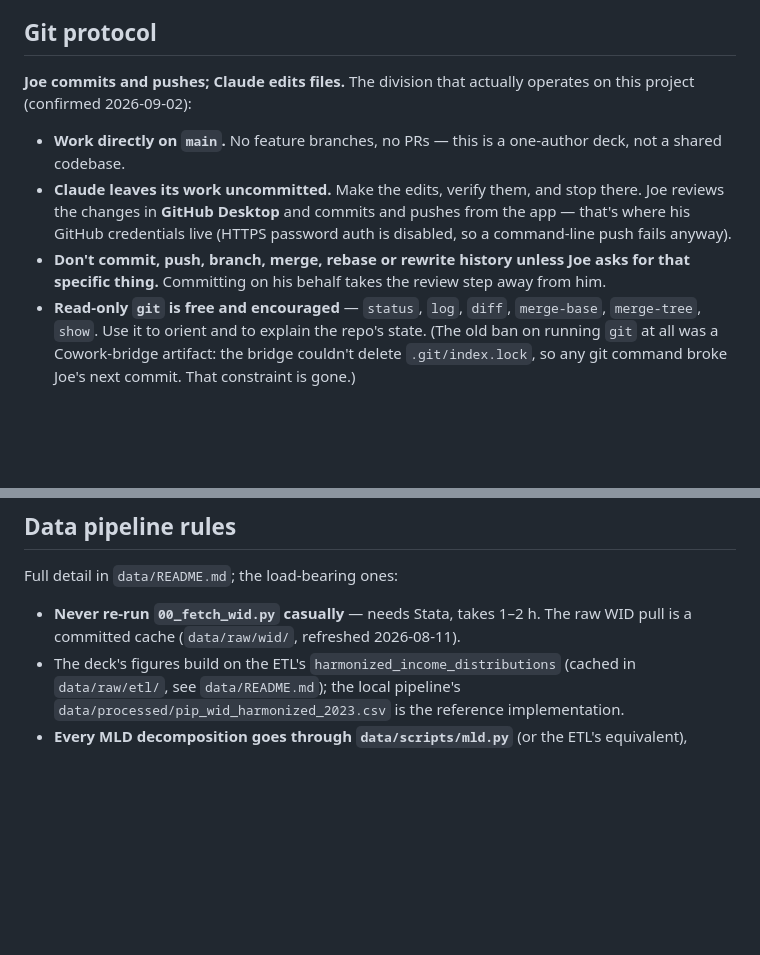
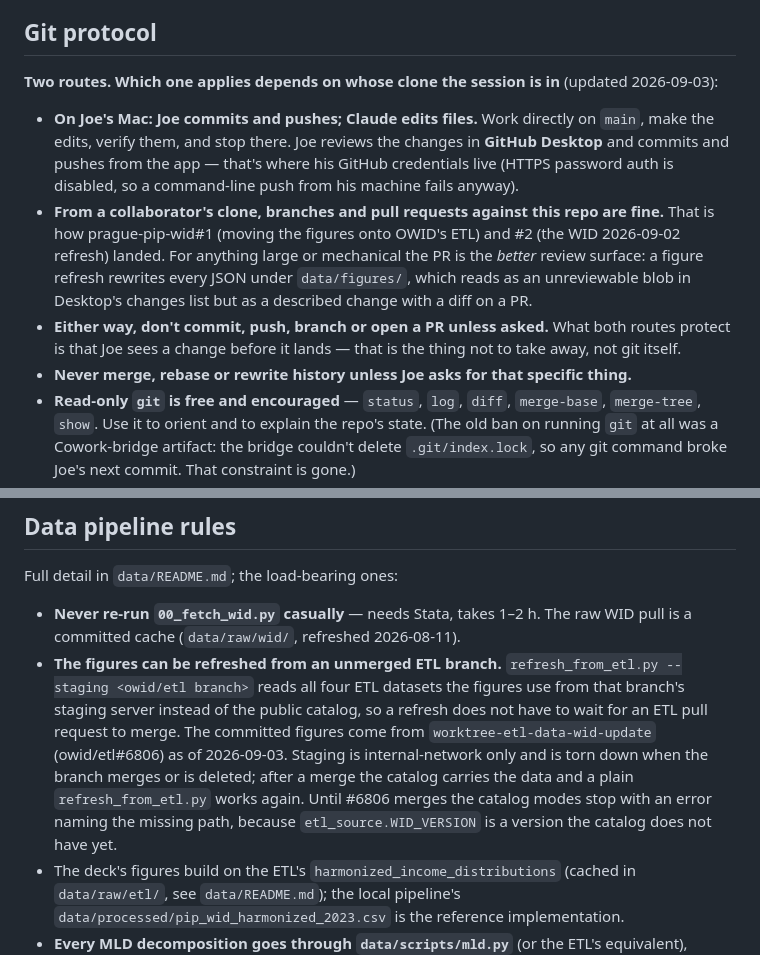
Before and after one commit to JoeHasell/prague-pip-wid, a Markdown page: CLAUDE.md, 2 parts joined by grey strips. Drawn GitHub-style; blank space fills up the shorter version.

```diff
--- a/CLAUDE.md
+++ b/CLAUDE.md
@@ -32,18 +32,25 @@ into these docs.
 
 ## Git protocol
 
-**Joe commits and pushes; Claude edits files.** The division that actually
-operates on this project (confirmed 2026-09-02):
+**Two routes. Which one applies depends on whose clone the session is in**
+(updated 2026-09-03):
 
-- **Work directly on `main`.** No feature branches, no PRs — this is a one-author
-  deck, not a shared codebase.
-- **Claude leaves its work uncommitted.** Make the edits, verify them, and stop
-  there. Joe reviews the changes in **GitHub Desktop** and commits and pushes from
-  the app — that's where his GitHub credentials live (HTTPS password auth is
-  disabled, so a command-line push fails anyway).
-- **Don't commit, push, branch, merge, rebase or rewrite history unless Joe asks
-  for that specific thing.** Committing on his behalf takes the review step away
-  from him.
+- **On Joe's Mac: Joe commits and pushes; Claude edits files.** Work directly on
+  `main`, make the edits, verify them, and stop there. Joe reviews the changes in
+  **GitHub Desktop** and commits and pushes from the app — that's where his GitHub
+  credentials live (HTTPS password auth is disabled, so a command-line push from
+  his machine fails anyway).
+- **From a collaborator's clone, branches and pull requests against this repo are
+  fine.** That is how prague-pip-wid#1 (moving the figures onto OWID's ETL) and #2
+  (the WID 2026-09-02 refresh) landed. For anything large or mechanical the PR is
+  the *better* review surface: a figure refresh rewrites every JSON under
+  `data/figures/`, which reads as an unreviewable blob in Desktop's changes list
+  but as a described change with a diff on a PR.
+- **Either way, don't commit, push, branch or open a PR unless asked.** What both
+  routes protect is that Joe sees a change before it lands — that is the thing not
+  to take away, not git itself.
+- **Never merge, rebase or rewrite history unless Joe asks for that specific
+  thing.**
 - **Read-only `git` is free and encouraged** — `status`, `log`, `diff`,
   `merge-base`, `merge-tree`, `show`. Use it to orient and to explain the repo's
   state. (The old ban on running `git` at all was a Cowork-bridge artifact: the
@@ -165,6 +172,16 @@ Full detail in `data/README.md`; the load-bearing ones:
 
 - **Never re-run `00_fetch_wid.py` casually** — needs Stata, takes 1–2 h. The raw
   WID pull is a committed cache (`data/raw/wid/`, refreshed 2026-08-11).
+- **The figures can be refreshed from an unmerged ETL branch.**
+  `refresh_from_etl.py --staging <owid/etl branch>` reads all four ETL datasets the
+  figures use from that branch's staging server instead of the public catalog, so a
+  refresh does not have to wait for an ETL pull request to merge. The committed
+  figures come from `worktree-etl-data-wid-update` (owid/etl#6806) as of
+  2026-09-03. Staging is internal-network only and is torn down when the branch
+  merges or is deleted; after a merge the catalog carries the data and a plain
+  `refresh_from_etl.py` works again. Until #6806 merges the catalog modes stop with
+  an error naming the missing path, because `etl_source.WID_VERSION` is a version
+  the catalog does not have yet.
 - The deck's figures build on the ETL's `harmonized_income_distributions` (cached in
   `data/raw/etl/`, see `data/README.md`); the local pipeline's
   `data/processed/pip_wid_harmonized_2023.csv` is the reference implementation.
```
Also changed, not shown: PROJECT_NOTES.md (+13 -6 lines), data/README.md (+16 -2 lines).
